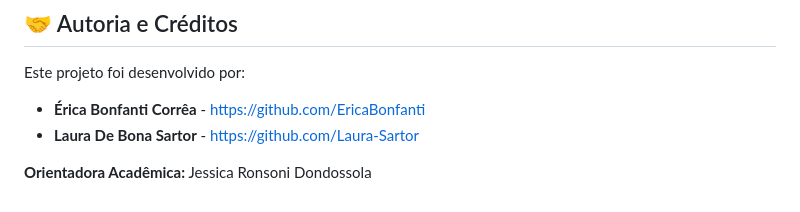
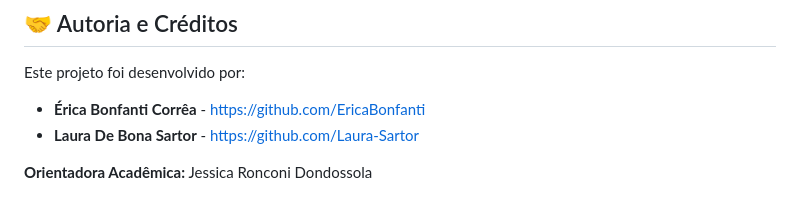
Before and after one commit to EricaBonfanti/SNOW-SelfCareFriend, a Markdown page: README.md, the part around the change. Rendered like a GitHub page.

```diff
--- a/README.md
+++ b/README.md
@@ -81,4 +81,4 @@ Este projeto foi desenvolvido por:
 * **Érica Bonfanti Corrêa** - https://github.com/EricaBonfanti
 * **Laura De Bona Sartor** - https://github.com/Laura-Sartor
 
-**Orientadora Acadêmica:** Jessica Ronsoni Dondossola
+**Orientadora Acadêmica:** Jessica Ronconi Dondossola
```
